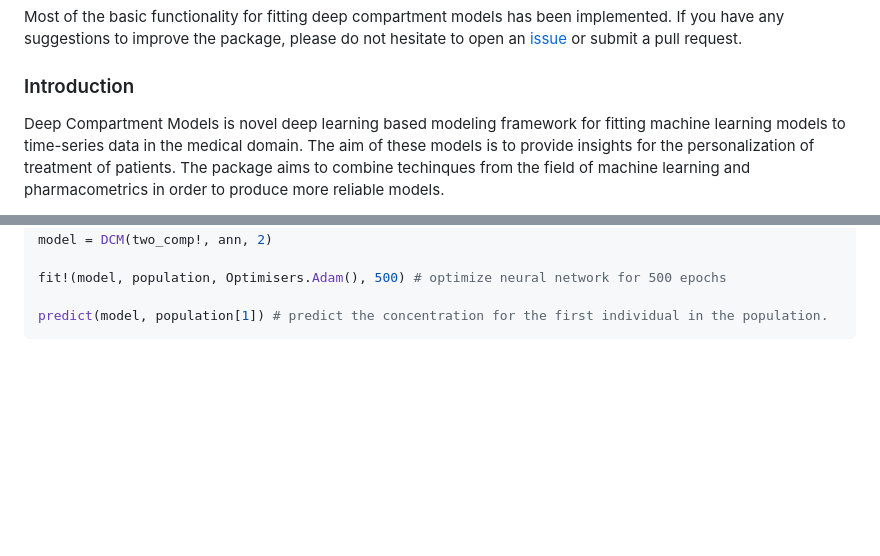
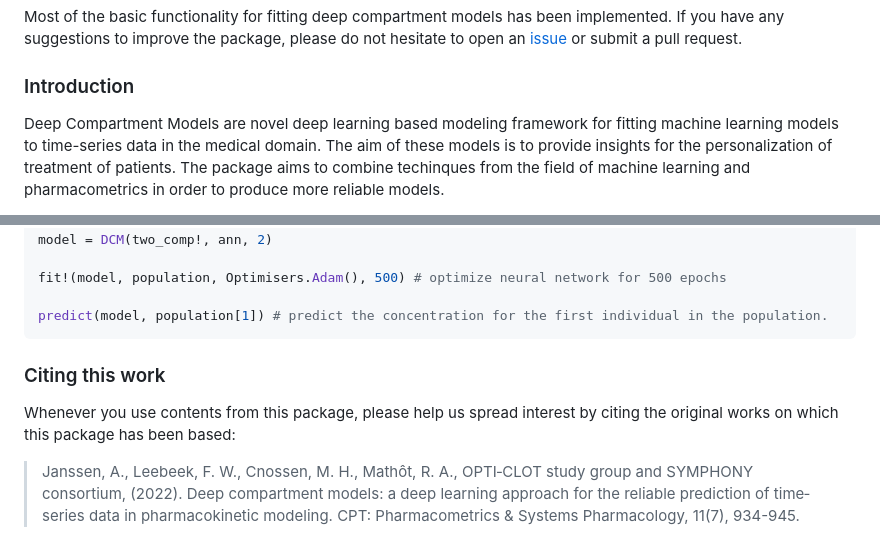
Before and after one commit to Janssena/DeepCompartmentModels.jl, a Markdown page: README.md, 2 parts joined by grey strips. Drawn GitHub-style; blank space fills up the shorter version.

Commit message:
citing the work

````diff
--- a/README.md
+++ b/README.md
@@ -10,7 +10,7 @@ submit a pull request.
 
 ### Introduction
 
-Deep Compartment Models is novel deep learning based modeling framework for
+Deep Compartment Models are novel deep learning based modeling framework for
 fitting machine learning models to time-series data in the medical domain. The
 aim of these models is to provide insights for the personalization of treatment
 of patients. The package aims to combine techinques from the field of machine
@@ -88,3 +88,10 @@ fit!(model, population, Optimisers.Adam(), 500) # optimize neural network for 50
 
 predict(model, population[1]) # predict the concentration for the first individual in the population.
 ```
+
+### Citing this work
+
+Whenever you use contents from this package, please help us spread interest by
+citing the original works on which this package has been based:
+
+> Janssen, A., Leebeek, F. W., Cnossen, M. H., Mathôt, R. A., OPTI‐CLOT study group and SYMPHONY consortium, (2022). Deep compartment models: a deep learning approach for the reliable prediction of time‐series data in pharmacokinetic modeling. CPT: Pharmacometrics & Systems Pharmacology, 11(7), 934-945.
````
